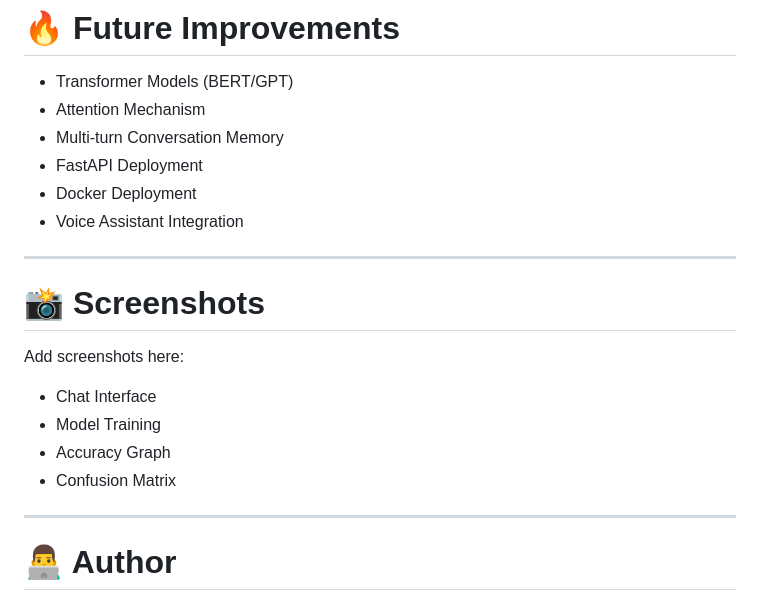
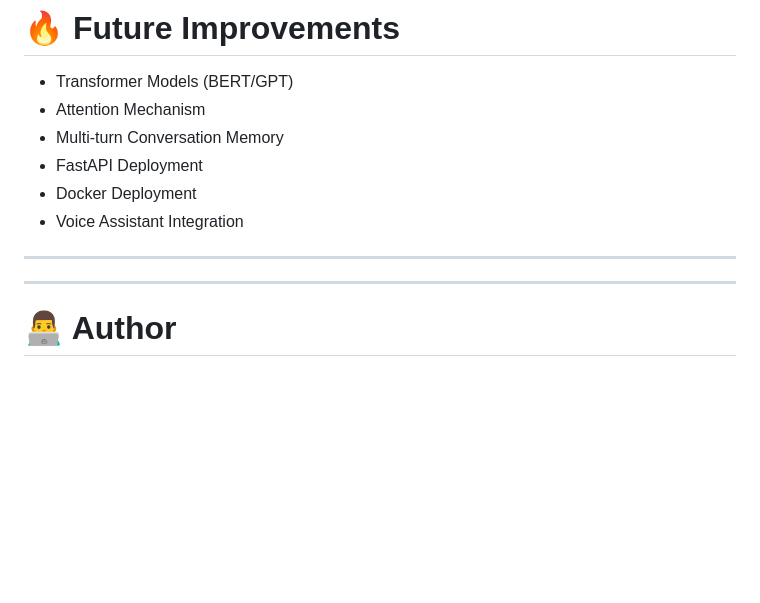
Before and after one commit to kanha165/LSTM-NLP-chatbot, a Markdown page: README.md, the part around the change. Rendered like a GitHub page; blank space fills up the shorter version.

```diff
--- a/README.md
+++ b/README.md
@@ -256,14 +256,7 @@ http://127.0.0.1:5000
 
 ---
 
-# 📸 Screenshots
 
-Add screenshots here:
-
-- Chat Interface
-- Model Training
-- Accuracy Graph
-- Confusion Matrix
 
 ---
 
```
